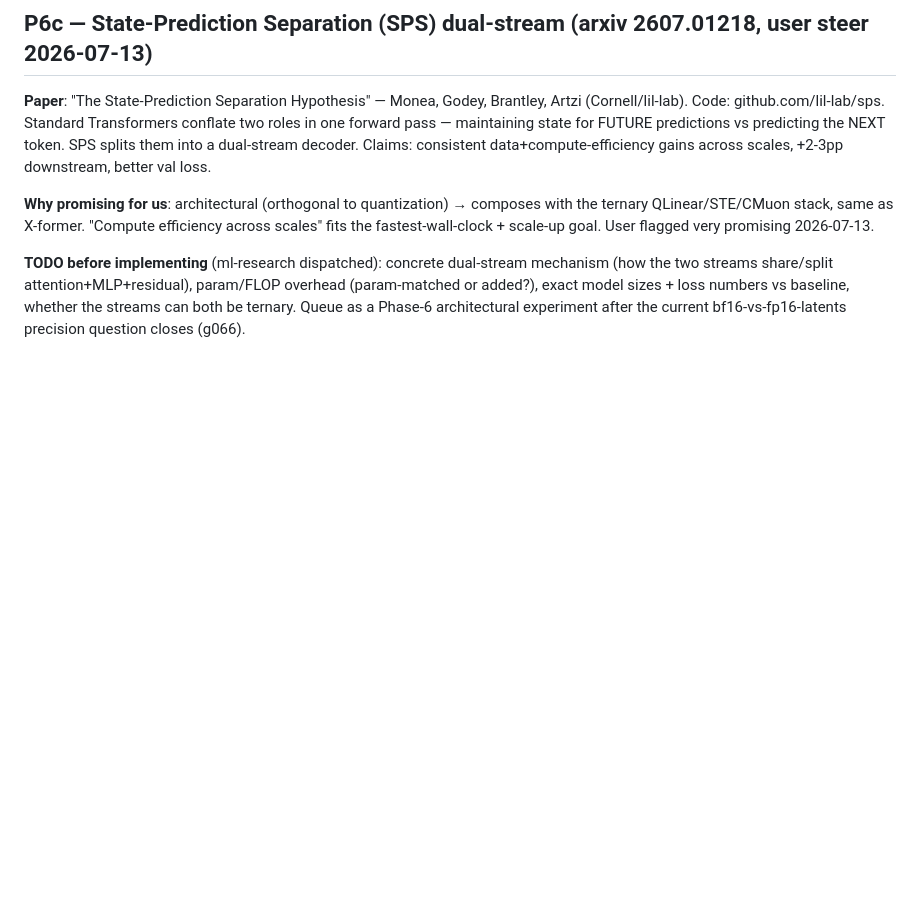
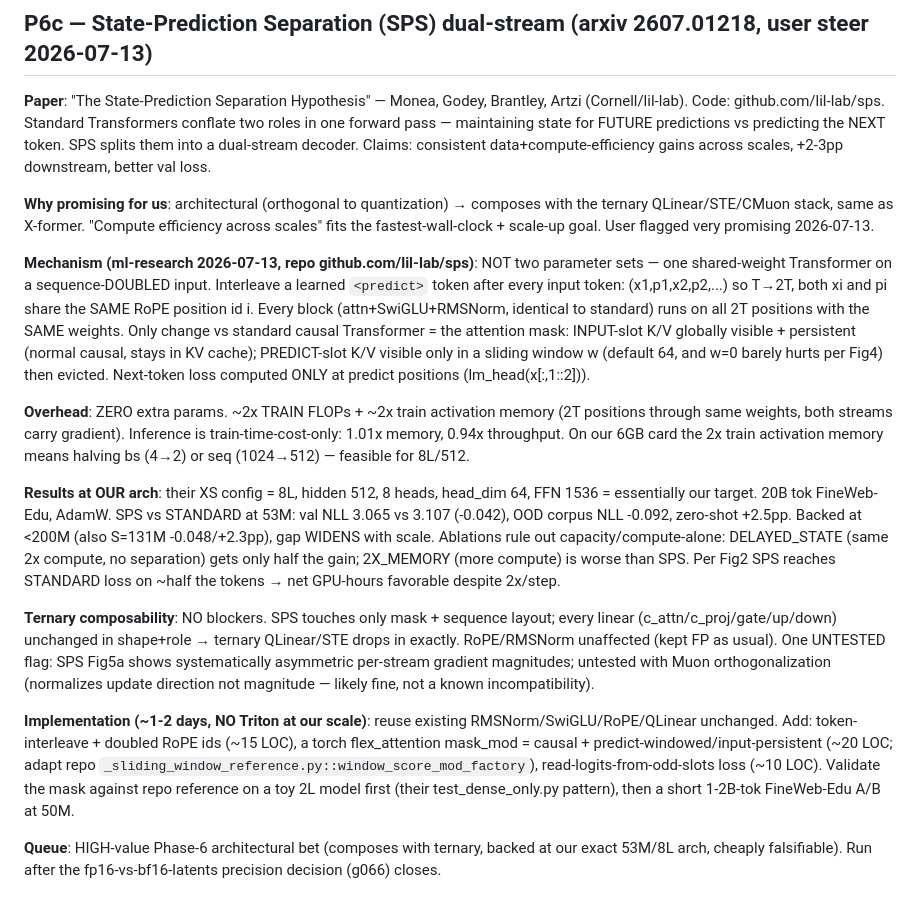
Before and after one commit to wmertens/ternary-llm-experiments, a Markdown page: autoresearch_gpt.ideas.md, the part around the change. GitHub-like rendering; blank space fills up the shorter version.

Commit message:
autoresearch_gpt.ideas: P6c SPS concrete method+overhead+53M-results+ternary-fit (ml-research) — HIGH-value Phase-6 bet, ~1-2 days no-Triton

```diff
--- a/autoresearch_gpt.ideas.md
+++ b/autoresearch_gpt.ideas.md
@@ -321,4 +321,14 @@ Both queued for after current Phase 5d/compute-dial sweep closes.
 
 **Why promising for us**: architectural (orthogonal to quantization) → composes with the ternary QLinear/STE/CMuon stack, same as X-former. "Compute efficiency across scales" fits the fastest-wall-clock + scale-up goal. User flagged very promising 2026-07-13.
 
-**TODO before implementing** (ml-research dispatched): concrete dual-stream mechanism (how the two streams share/split attention+MLP+residual), param/FLOP overhead (param-matched or added?), exact model sizes + loss numbers vs baseline, whether the streams can both be ternary. Queue as a Phase-6 architectural experiment after the current bf16-vs-fp16-latents precision question closes (g066).
+**Mechanism (ml-research 2026-07-13, repo github.com/lil-lab/sps)**: NOT two parameter sets — one shared-weight Transformer on a sequence-DOUBLED input. Interleave a learned `<predict>` token after every input token: (x1,p1,x2,p2,...) so T→2T, both xi and pi share the SAME RoPE position id i. Every block (attn+SwiGLU+RMSNorm, identical to standard) runs on all 2T positions with the SAME weights. Only change vs standard causal Transformer = the attention mask: INPUT-slot K/V globally visible + persistent (normal causal, stays in KV cache); PREDICT-slot K/V visible only in a sliding window w (default 64, and w=0 barely hurts per Fig4) then evicted. Next-token loss computed ONLY at predict positions (lm_head(x[:,1::2])).
+
+**Overhead**: ZERO extra params. ~2x TRAIN FLOPs + ~2x train activation memory (2T positions through same weights, both streams carry gradient). Inference is train-time-cost-only: 1.01x memory, 0.94x throughput. On our 6GB card the 2x train activation memory means halving bs (4→2) or seq (1024→512) — feasible for 8L/512.
+
+**Results at OUR arch**: their XS config = 8L, hidden 512, 8 heads, head_dim 64, FFN 1536 = essentially our target. 20B tok FineWeb-Edu, AdamW. SPS vs STANDARD at 53M: val NLL 3.065 vs 3.107 (-0.042), OOD corpus NLL -0.092, zero-shot +2.5pp. Backed at <200M (also S=131M -0.048/+2.3pp), gap WIDENS with scale. Ablations rule out capacity/compute-alone: DELAYED_STATE (same 2x compute, no separation) gets only half the gain; 2X_MEMORY (more compute) is worse than SPS. Per Fig2 SPS reaches STANDARD loss on ~half the tokens → net GPU-hours favorable despite 2x/step.
+
+**Ternary composability**: NO blockers. SPS touches only mask + sequence layout; every linear (c_attn/c_proj/gate/up/down) unchanged in shape+role → ternary QLinear/STE drops in exactly. RoPE/RMSNorm unaffected (kept FP as usual). One UNTESTED flag: SPS Fig5a shows systematically asymmetric per-stream gradient magnitudes; untested with Muon orthogonalization (normalizes update direction not magnitude — likely fine, not a known incompatibility).
+
+**Implementation (~1-2 days, NO Triton at our scale)**: reuse existing RMSNorm/SwiGLU/RoPE/QLinear unchanged. Add: token-interleave + doubled RoPE ids (~15 LOC), a torch flex_attention mask_mod = causal + predict-windowed/input-persistent (~20 LOC; adapt repo `_sliding_window_reference.py::window_score_mod_factory`), read-logits-from-odd-slots loss (~10 LOC). Validate the mask against repo reference on a toy 2L model first (their test_dense_only.py pattern), then a short 1-2B-tok FineWeb-Edu A/B at 50M.
+
+**Queue**: HIGH-value Phase-6 architectural bet (composes with ternary, backed at our exact 53M/8L arch, cheaply falsifiable). Run after the fp16-vs-bf16-latents precision decision (g066) closes.
```
